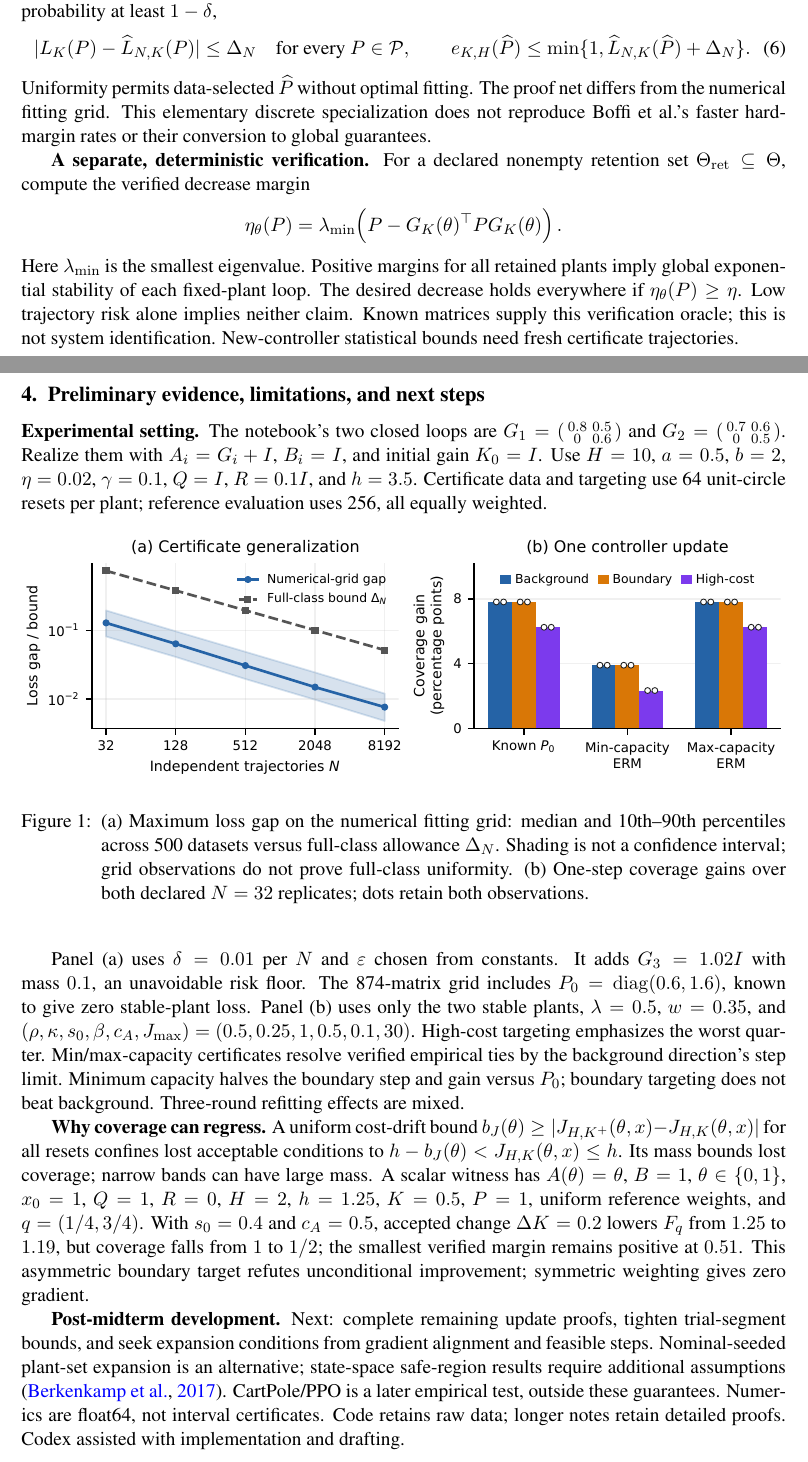
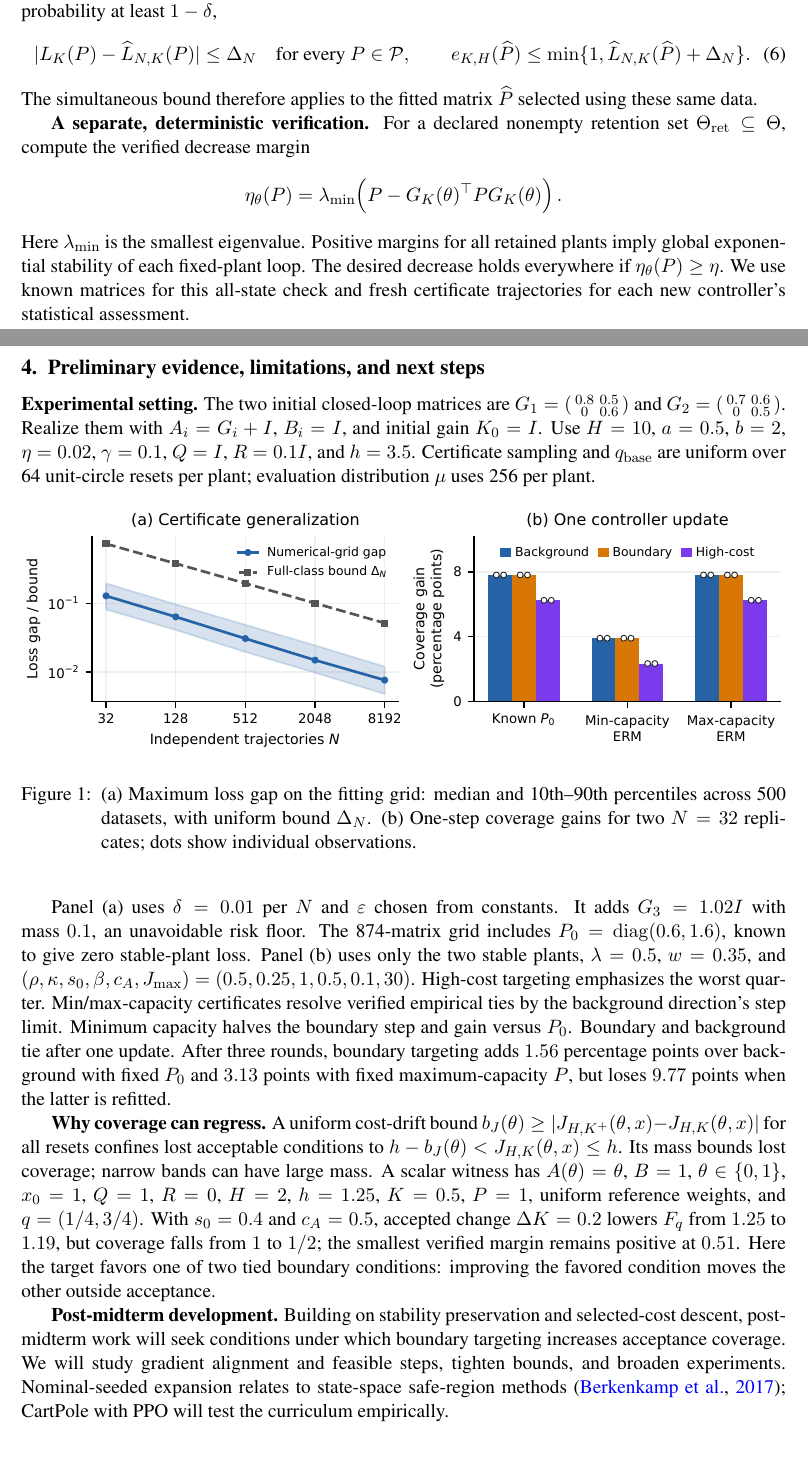
Before and after one commit to Chesium/active-eval-gym, a LaTeX document (ese6180/Evaluation_Guided_Domain_Randomization/midterm_report.tex): two parts of pages 2 and 4 of 5, joined at a grey line, cut so that both start at the same text. Compiled offline with pdfLaTeX.

Commit message:
midterm update v2

```diff
--- a/ese6180/Evaluation_Guided_Domain_Randomization/midterm_report.tex
+++ b/ese6180/Evaluation_Guided_Domain_Randomization/midterm_report.tex
@@ -133,10 +131,8 @@ arrows, paying approximation twice. With probability at least $1-\delta$,
  \qquad e_{K,H}(\widehat P)\le
  \min\{1,\Lhat(\widehat P)+\Delta_N\}.
 \end{equation}
-Uniformity permits data-selected $\widehat P$ without optimal fitting.
-The proof net differs from the numerical fitting grid. This elementary discrete
-specialization does not reproduce Boffi et al.'s faster hard-margin rates or
-their conversion to global guarantees.
+The simultaneous bound therefore applies to the fitted matrix $\widehat P$
+selected using these same data.
 
 \textbf{A separate, deterministic verification.}
 For a declared nonempty retention set $\Theta_{\mathrm{ret}}\subseteq\Theta$, compute the
@@ -147,9 +143,8 @@ verified decrease margin
 Here $\lambda_{\min}$ is the smallest eigenvalue. Positive margins for all
 retained plants imply global exponential stability of each fixed-plant loop.
 The desired decrease holds everywhere if $\eta_\theta(P)\ge\eta$.
-Low trajectory risk alone implies neither claim. Known matrices supply this
-verification oracle; this is not system identification. New-controller statistical
-bounds need fresh certificate trajectories.
+We use known matrices for this all-state check and fresh certificate
+trajectories for each new controller's statistical assessment.
 
 \newpage
 \section{A concrete evaluation-guided controller update}
@@ -221,22 +218,21 @@ Neither stability nor descent ensures coverage expansion.
 \newpage
 \section{Preliminary evidence, limitations, and next steps}
 \textbf{Experimental setting.}
-The notebook's two closed loops are
+The two initial closed-loop matrices are
 $G_1=\left(\begin{smallmatrix}0.8&0.5\\0&0.6\end{smallmatrix}\right)$ and
 $G_2=\left(\begin{smallmatrix}0.7&0.6\\0&0.5\end{smallmatrix}\right)$.
 Realize them with $A_i=G_i+I$, $B_i=I$, and initial gain $K_0=I$.
 Use $H=10$, $a=0.5$, $b=2$, $\eta=0.02$, $\gamma=0.1$, $Q=I$, $R=0.1I$,
-and $h=3.5$. Certificate data and targeting use 64 unit-circle resets per
-plant; reference evaluation uses 256, all equally weighted.
+and $h=3.5$. Certificate sampling and $q_{\mathrm{base}}$ are uniform over
+64 unit-circle resets per plant; evaluation distribution $\mu$ uses 256 per plant.
 
 \begin{figure}[h]
  \centering
  \includegraphics[width=\linewidth]{midterm_assets/linear_results.pdf}
- \caption{(a) Maximum loss gap on the numerical fitting grid: median and
- 10th--90th percentiles across 500 datasets versus full-class allowance
- $\Delta_N$. Shading is not a confidence interval; grid observations do not
- prove full-class uniformity. (b) One-step coverage gains over both declared
- $N=32$ replicates; dots retain both observations.}
+ \caption{(a) Maximum loss gap on the fitting grid: median and 10th--90th
+ percentiles across 500 datasets, with uniform bound $\Delta_N$.
+ (b) One-step coverage gains for two $N=32$ replicates; dots show individual
+ observations.}
  \label{fig:mid_results}
 \end{figure}
 
@@ -248,8 +244,11 @@ Panel~(b) uses only the two stable plants, $\lambda=0.5$, $w=0.35$, and
 $(\rho,\kappa,s_0,\beta,c_A,J_{\max})=(0.5,0.25,1,0.5,0.1,30)$.
 High-cost targeting emphasizes the worst quarter. Min/max-capacity certificates
 resolve verified empirical ties by the background direction's step limit.
-Minimum capacity halves the boundary step and gain versus $P_0$; boundary
-targeting does not beat background. Three-round refitting effects are mixed.
+Minimum capacity halves the boundary step and gain versus $P_0$.
+Boundary and background tie after one update. After three rounds, boundary
+targeting adds $1.56$ percentage points over background with fixed $P_0$ and
+$3.13$ points with fixed maximum-capacity $P$, but loses $9.77$ points when
+the latter is refitted.
 
 \textbf{Why coverage can regress.}
 A uniform cost-drift bound $b_J(\theta)\ge|J_{H,K^+}(\theta,x)-J_{H,K}(\theta,x)|$
@@ -261,17 +260,15 @@ $Q=1$, $R=0$, $H=2$, $h=1.25$, $K=0.5$, $P=1$, uniform reference weights,
 and $q=(1/4,3/4)$. With $s_0=0.4$ and $c_A=0.5$, accepted change
 $\Delta K=0.2$ lowers $F_q$ from $1.25$ to $1.19$, but coverage falls from $1$
 to $1/2$; the smallest verified margin remains positive at $0.51$.
-This asymmetric boundary target refutes unconditional improvement; symmetric
-weighting gives zero gradient.
+Here the target favors one of two tied boundary conditions: improving the
+favored condition moves the other outside acceptance.
 
 \textbf{Post-midterm development.}
-Next: complete remaining update proofs, tighten trial-segment bounds, and seek
-expansion conditions from gradient alignment and feasible steps. Nominal-seeded
-plant-set expansion is an alternative; state-space safe-region results require
-additional assumptions \citep{berkenkamp2017safe}. CartPole/PPO is a later empirical
-test, outside these guarantees. Numerics are float64, not interval certificates.
-Code retains raw data; longer notes retain detailed proofs. Codex assisted with
-implementation and drafting.
+Building on stability preservation and selected-cost descent, post-midterm work
+will seek conditions under which boundary targeting increases acceptance coverage.
+We will study gradient alignment and feasible steps, tighten bounds, and broaden
+experiments. Nominal-seeded expansion relates to state-space safe-region methods
+\citep{berkenkamp2017safe}; CartPole with PPO will test the curriculum empirically.
 \label{midterm_body_end}
 
 \clearpage
```
Also changed, not shown: ese6180/Evaluation_Guided_Domain_Randomization/midterm_report.tex (38 more changed lines).
